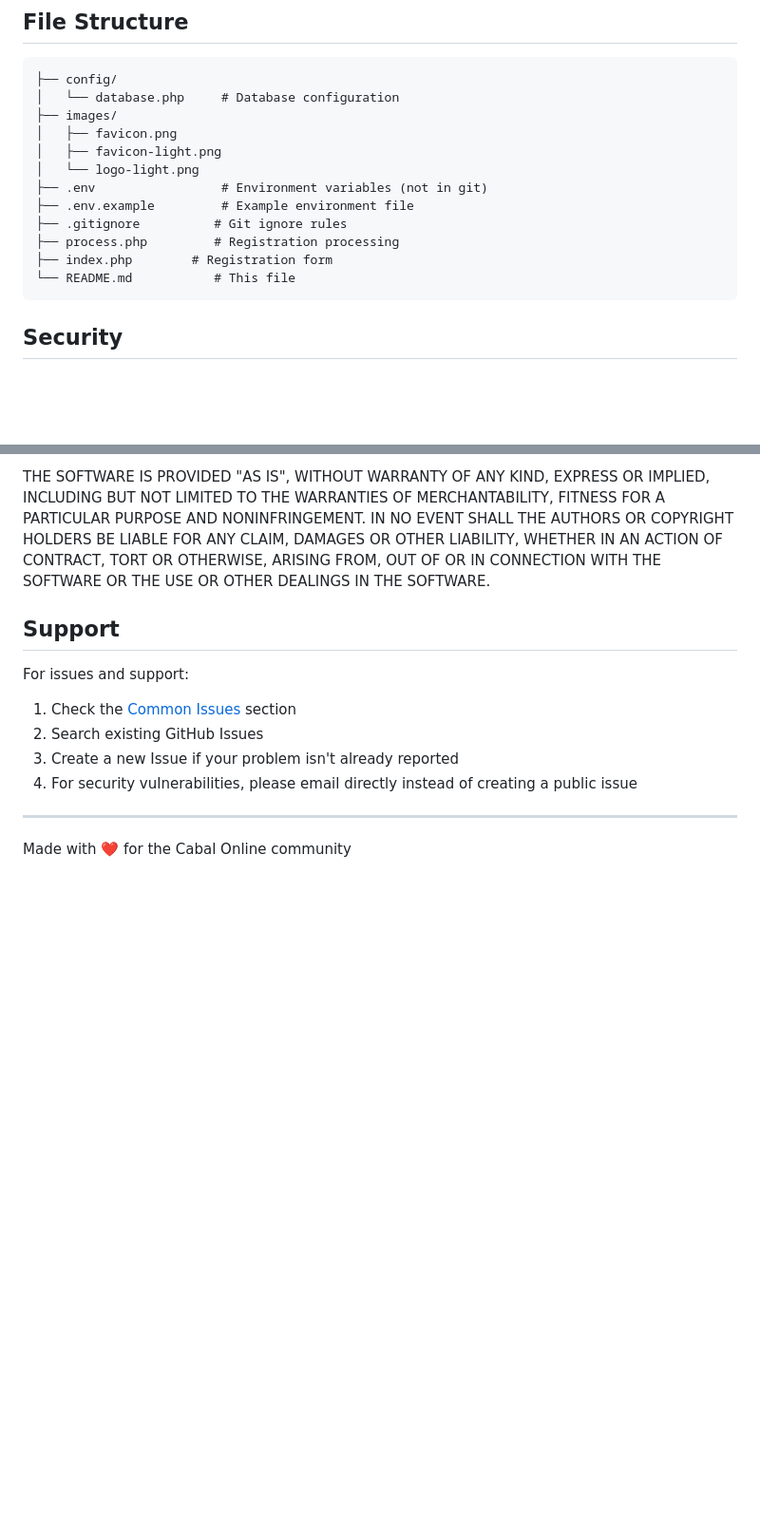
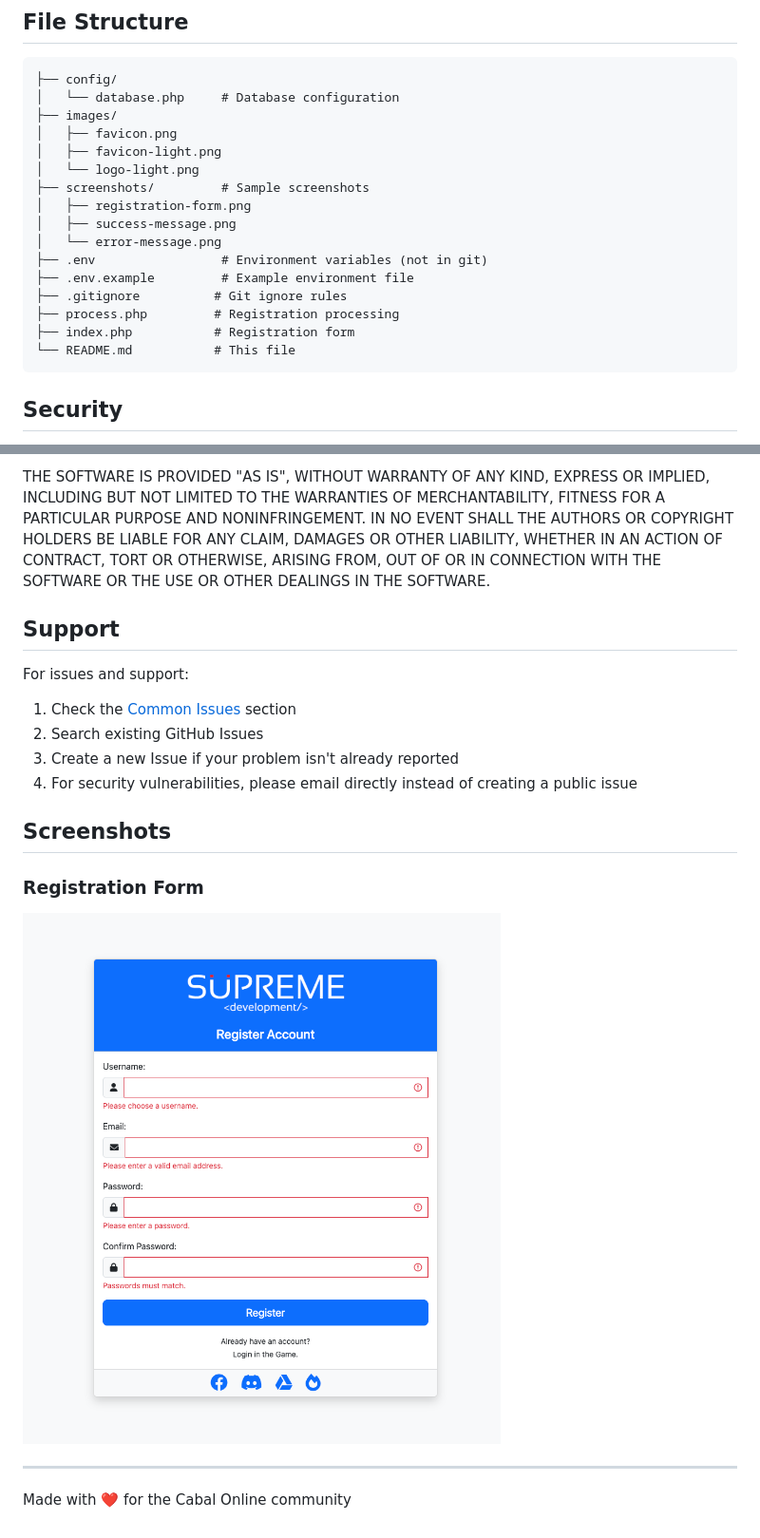
Before and after one commit to supreme-software-development/cabal-system, a Markdown page: README.md, 2 parts joined by grey strips. Shown at 95% size. Drawn GitHub-style; blank space fills up the shorter version.

````diff
--- a/README.md
+++ b/README.md
@@ -70,11 +70,15 @@ A simple and secure registration system for Cabal Online private servers.
 │   ├── favicon.png
 │   ├── favicon-light.png
 │   └── logo-light.png
+├── screenshots/         # Sample screenshots
+│   ├── registration-form.png
+│   ├── success-message.png
+│   └── error-message.png
 ├── .env                 # Environment variables (not in git)
 ├── .env.example         # Example environment file
 ├── .gitignore          # Git ignore rules
 ├── process.php         # Registration processing
-├── index.php        # Registration form
+├── index.php           # Registration form
 └── README.md           # This file
 ```
 
@@ -162,5 +166,10 @@ For issues and support:
 3. Create a new Issue if your problem isn't already reported
 4. For security vulnerabilities, please email directly instead of creating a public issue
 
+## Screenshots
+
+### Registration Form
+![Registration Form](screenshot/registration.png)
+
 ---
 Made with ❤️ for the Cabal Online community
````
